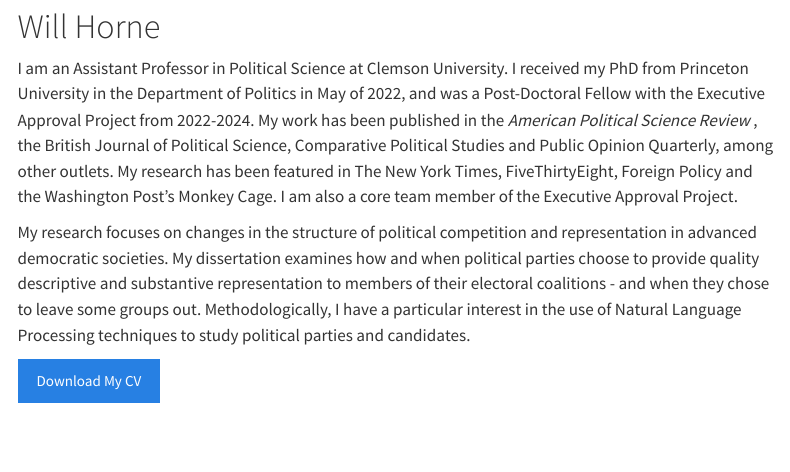
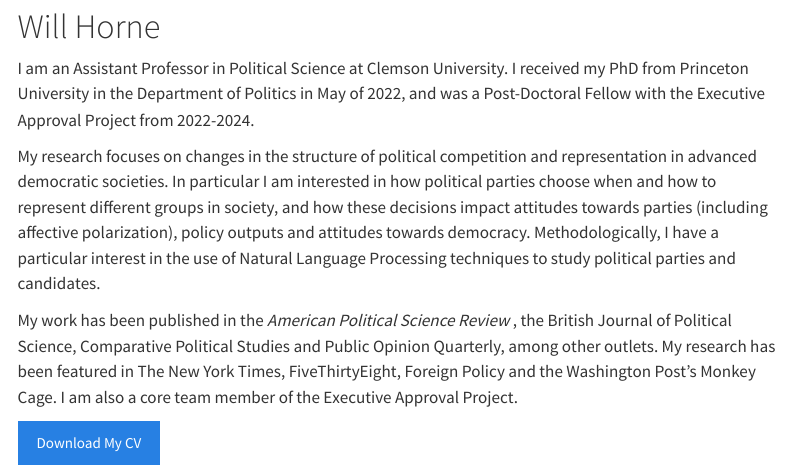
Before and after one commit to Rwillh11/academic-page, a Quarto document (index.qmd): the page in a window 1100 px wide, from 80 px down. Rendered offline with R 4.5, knitr and Pandoc in place of Quarto, with nearby package versions; menus at the side of the page are left out.

Commit message:
Update index.qmd

```diff
--- a/index.qmd
+++ b/index.qmd
@@ -4,8 +4,11 @@
 
 # Will Horne
 
-I am an Assistant Professor in Political Science at Clemson University. I received my PhD from Princeton University in the Department of Politics in May of 2022, and was a Post-Doctoral Fellow with the Executive Approval Project from 2022-2024. My work has been published in the <i> American Political Science Review </i>, the British Journal of Political Science, Comparative Political Studies and Public Opinion Quarterly, among other outlets. My research has been featured in The New York Times, FiveThirtyEight, Foreign Policy and the Washington Post’s Monkey Cage.  I am also a core team member of the Executive Approval Project.
+I am an Assistant Professor in Political Science at Clemson University. I received my PhD from Princeton University in the Department of Politics in May of 2022, and was a Post-Doctoral Fellow with the Executive Approval Project from 2022-2024.
 
-My research focuses on changes in the structure of political competition and representation in advanced democratic societies. My dissertation examines how and when political parties choose to provide quality descriptive and substantive representation to members of their electoral coalitions - and when they chose to leave some groups out. Methodologically, I have a particular interest in the use of Natural Language Processing techniques to study political parties and candidates.
+My research focuses on changes in the structure of political competition and representation in advanced democratic societies. In particular I am interested in how political parties choose when and how to represent different groups in society, and how these decisions impact attitudes towards parties (including affective polarization), policy outputs and attitudes towards democracy. Methodologically, I have a particular interest in the use of Natural Language Processing techniques to study political parties and candidates.
+
+My work has been published in the <i> American Political Science Review </i>, the British Journal of Political Science, Comparative Political Studies and Public Opinion Quarterly, among other outlets. My research has been featured in The New York Times, FiveThirtyEight, Foreign Policy and the Washington Post’s Monkey Cage.  I am also a core team member of the Executive Approval Project.
+
 
 [Download My CV](files/Horne_CV.pdf){.btn .btn-primary}
```
